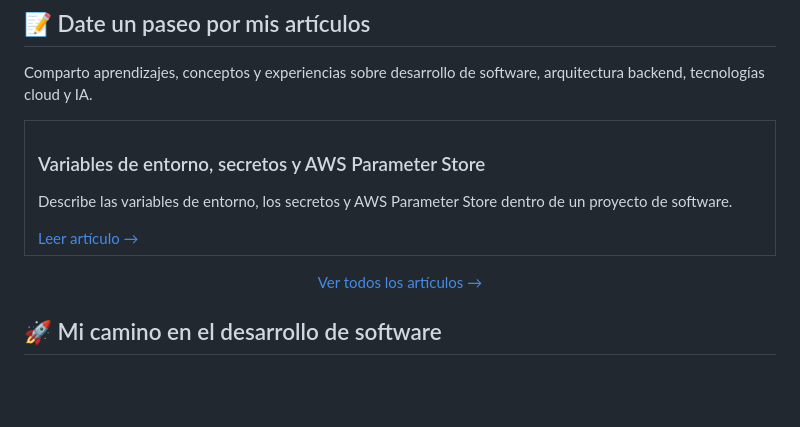
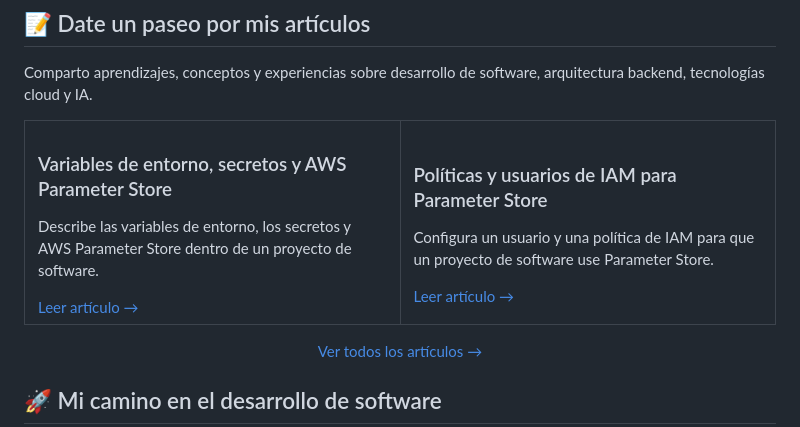
Before and after one commit to sakaramos/sakaramos, a Markdown page: README.md, the part around the change. Rendered like a GitHub page; blank space fills up the shorter version.

Commit message:
Add IAM policies and users section in README

```diff
--- a/README.md
+++ b/README.md
@@ -66,6 +66,11 @@ Comparto aprendizajes, conceptos y experiencias sobre desarrollo de software, ar
       <h3>Variables de entorno, secretos y AWS Parameter Store</h3>
       <p>Describe las variables de entorno, los secretos y AWS Parameter Store dentro de un proyecto de software.</p>
       <a href="https://github.com/sakaramos/sakaramos/blob/main/posts/Variables-de-entorno-secretos-y-AWS-Parameter-Store.md">Leer artículo →</a>
+    </td>
+    <td width="50%" valign="top">
+      <h3>Políticas y usuarios de IAM para Parameter Store</h3>
+      <p>Configura un usuario y una política de IAM para que un proyecto de software use Parameter Store.</p>
+      <a href="https://github.com/sakaramos/sakaramos/blob/main/posts/Politicas-y-usuarios-de-IAM-para-Parameter-Store.md">Leer artículo →</a>
     </td>
   </tr>
 </table>
```
